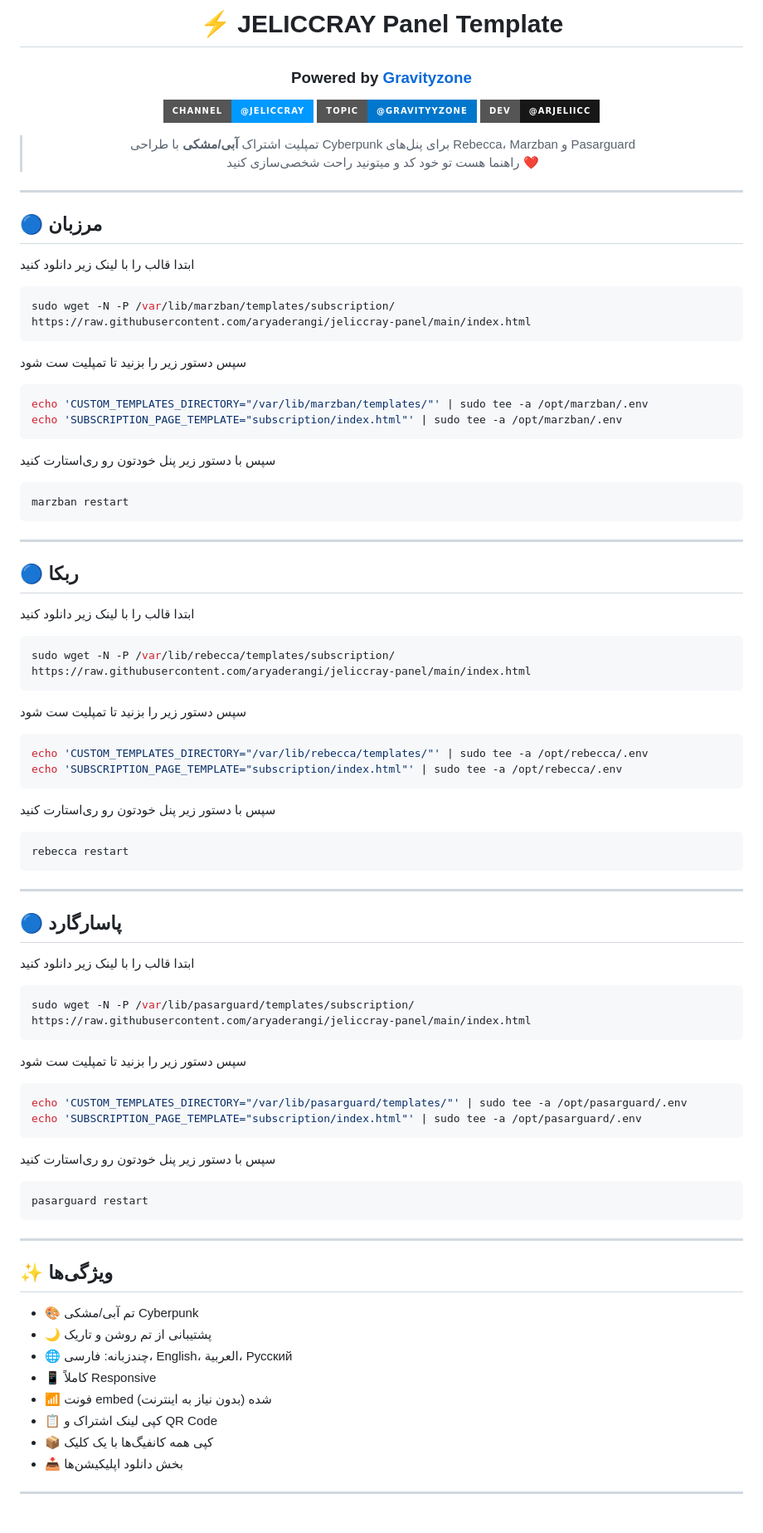
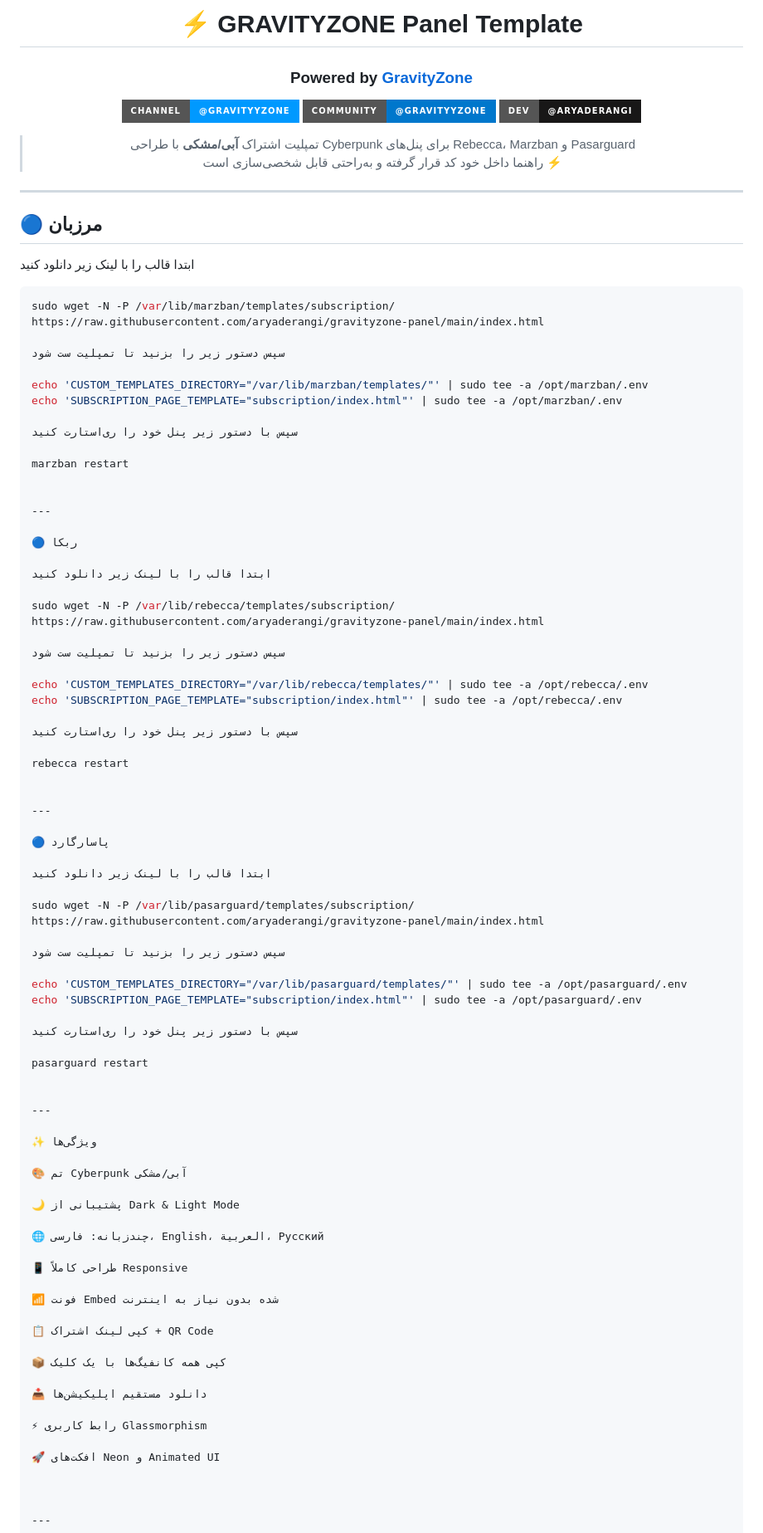
Before and after one commit to aryaderangi/jeliccray-panel, a Markdown page: README.md, the part around one of its changes. Shown at 83% size. Drawn GitHub-style; badges without logos.

````diff
--- a/README.md
+++ b/README.md
@@ -4,13 +4,13 @@
 
-# ⚡ JELICCRAY Panel Template
-### Powered by [Gravityzone](https://t.me/gravityyzone)
+# ⚡ GRAVITYZONE Panel Template
+### Powered by [GravityZone](https://t.me/gravityyzone)
 
-[![Telegram](https://img.shields.io/badge/Channel-@jeliccray-0099ff?style=for-the-badge&logo=telegram)](https://t.me/jeliccray)
-[![Telegram](https://img.shields.io/badge/Topic-@gravityyzone-0077cc?style=for-the-badge&logo=telegram)](https://t.me/gravityyzone)
-[![GitHub](https://img.shields.io/badge/Dev-@Arjeliicc-181717?style=for-the-badge&logo=github)](https://github.com/aryaderangi)
+[![Telegram](https://img.shields.io/badge/Channel-@gravityyzone-0099ff?style=for-the-badge&logo=telegram)](https://t.me/gravityyzone)
+[![Telegram](https://img.shields.io/badge/Community-@gravityyzone-0077cc?style=for-the-badge&logo=telegram)](https://t.me/gravityyzone)
+[![GitHub](https://img.shields.io/badge/Dev-@aryaderangi-181717?style=for-the-badge&logo=github)](https://github.com/aryaderangi)
 
 > تمپلیت اشتراک **آبی/مشکی** با طراحی Cyberpunk برای پنل‌های Rebecca، Marzban و Pasarguard
-> راهنما هست تو خود کد و میتونید راحت شخصی‌سازی کنید ❤️
+> راهنما داخل خود کد قرار گرفته و به‌راحتی قابل شخصی‌سازی است ⚡
 
 </div>
 
@@ -21,80 +21,79 @@
 ابتدا قالب را با لینک زیر دانلود کنید
 
 ```bash
-sudo wget -N -P /var/lib/marzban/templates/subscription/ https://raw.githubusercontent.com/aryaderangi/jeliccray-panel/main/index.html
-```
+sudo wget -N -P /var/lib/marzban/templates/subscription/ https://raw.githubusercontent.com/aryaderangi/gravityzone-panel/main/index.html
 
 سپس دستور زیر را بزنید تا تمپلیت ست شود
 
-```bash
 echo 'CUSTOM_TEMPLATES_DIRECTORY="/var/lib/marzban/templates/"' | sudo tee -a /opt/marzban/.env
 echo 'SUBSCRIPTION_PAGE_TEMPLATE="subscription/index.html"' | sudo tee -a /opt/marzban/.env
-```
 
-سپس با دستور زیر پنل خودتون رو ری‌استارت کنید
+سپس با دستور زیر پنل خود را ری‌استارت کنید
 
-```bash
 marzban restart
-```
+
 
 ---
 
-## 🔵 ربکا
+🔵 ربکا
 
 ابتدا قالب را با لینک زیر دانلود کنید
 
-```bash
-sudo wget -N -P /var/lib/rebecca/templates/subscription/ https://raw.githubusercontent.com/aryaderangi/jeliccray-panel/main/index.html
-```
+sudo wget -N -P /var/lib/rebecca/templates/subscription/ https://raw.githubusercontent.com/aryaderangi/gravityzone-panel/main/index.html
 
 سپس دستور زیر را بزنید تا تمپلیت ست شود
 
-```bash
 echo 'CUSTOM_TEMPLATES_DIRECTORY="/var/lib/rebecca/templates/"' | sudo tee -a /opt/rebecca/.env
 echo 'SUBSCRIPTION_PAGE_TEMPLATE="subscription/index.html"' | sudo tee -a /opt/rebecca/.env
-```
 
-سپس با دستور زیر پنل خودتون رو ری‌استارت کنید
+سپس با دستور زیر پنل خود را ری‌استارت کنید
 
-```bash
 rebecca restart
-```
+
 
 ---
 
-## 🔵 پاسارگارد
+🔵 پاسارگارد
 
 ابتدا قالب را با لینک زیر دانلود کنید
 
-```bash
-sudo wget -N -P /var/lib/pasarguard/templates/subscription/ https://raw.githubusercontent.com/aryaderangi/jeliccray-panel/main/index.html
-```
+sudo wget -N -P /var/lib/pasarguard/templates/subscription/ https://raw.githubusercontent.com/aryaderangi/gravityzone-panel/main/index.html
 
 سپس دستور زیر را بزنید تا تمپلیت ست شود
 
-```bash
 echo 'CUSTOM_TEMPLATES_DIRECTORY="/var/lib/pasarguard/templates/"' | sudo tee -a /opt/pasarguard/.env
 echo 'SUBSCRIPTION_PAGE_TEMPLATE="subscription/index.html"' | sudo tee -a /opt/pasarguard/.env
-```
 
-سپس با دستور زیر پنل خودتون رو ری‌استارت کنید
+سپس با دستور زیر پنل خود را ری‌استارت کنید
 
-```bash
 pasarguard restart
-```
+
 
 ---
 
-## ✨ ویژگی‌ها
+✨ ویژگی‌ها
 
-- 🎨 تم آبی/مشکی Cyberpunk
-- 🌙 پشتیبانی از تم روشن و تاریک
-- 🌐 چندزبانه: فارسی، English، العربية، Русский
-- 📱 کاملاً Responsive
-- 📶 فونت embed شده (بدون نیاز به اینترنت)
-- 📋 کپی لینک اشتراک و QR Code
-- 📦 کپی همه کانفیگ‌ها با یک کلیک
-- 📥 بخش دانلود اپلیکیشن‌ها
+🎨 تم Cyberpunk آبی/مشکی
+
+🌙 پشتیبانی از Dark & Light Mode
+
+🌐 چندزبانه: فارسی، English، العربية، Русский
+
+📱 طراحی کاملاً Responsive
+
+📶 فونت Embed شده بدون نیاز به اینترنت
+
+📋 کپی لینک اشتراک + QR Code
+
+📦 کپی همه کانفیگ‌ها با یک کلیک
+
+📥 دانلود مستقیم اپلیکیشن‌ها
+
+⚡ رابط کاربری Glassmorphism
+
+🚀 افکت‌های Neon و Animated UI
+
+
 
 ---
 
````
Also changed, not shown: other parts of README.md (+4 -5 lines).
